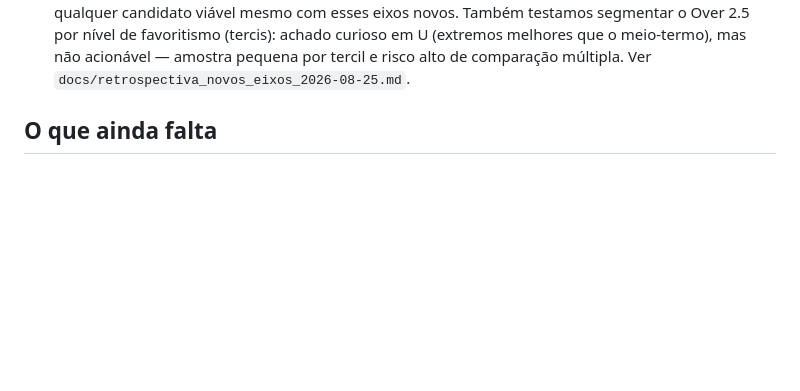
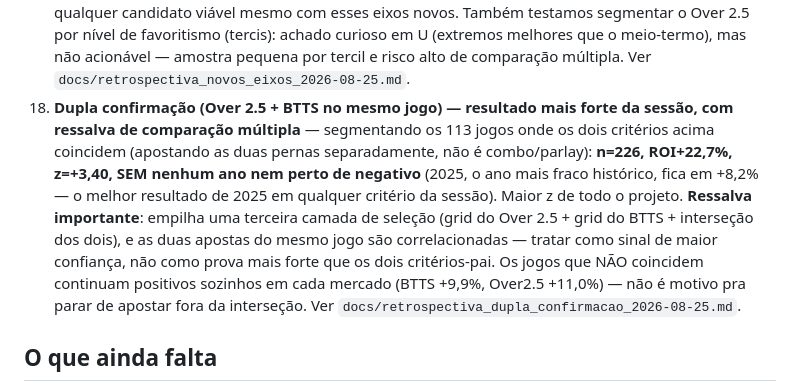
Before and after one commit to lucaseirafleury-ai/Bet, a Markdown page: metodologia_pesos/README.md, the part around the change. Rendered like a GitHub page; blank space fills up the shorter version.

```diff
--- a/metodologia_pesos/README.md
+++ b/metodologia_pesos/README.md
@@ -274,6 +274,20 @@ atualizada, esta lista aqui não é mantida em detalhe:
    curioso em U (extremos melhores que o meio-termo), mas não acionável
    — amostra pequena por tercil e risco alto de comparação múltipla.
    Ver `docs/retrospectiva_novos_eixos_2026-08-25.md`.
+18. **Dupla confirmação (Over 2.5 + BTTS no mesmo jogo) — resultado mais
+   forte da sessão, com ressalva de comparação múltipla** — segmentando
+   os 113 jogos onde os dois critérios acima coincidem (apostando as
+   duas pernas separadamente, não é combo/parlay): **n=226, ROI+22,7%,
+   z=+3,40, SEM nenhum ano nem perto de negativo** (2025, o ano mais
+   fraco histórico, fica em +8,2% — o melhor resultado de 2025 em
+   qualquer critério da sessão). Maior z de todo o projeto. **Ressalva
+   importante**: empilha uma terceira camada de seleção (grid do Over
+   2.5 + grid do BTTS + interseção dos dois), e as duas apostas do mesmo
+   jogo são correlacionadas — tratar como sinal de maior confiança, não
+   como prova mais forte que os dois critérios-pai. Os jogos que NÃO
+   coincidem continuam positivos sozinhos em cada mercado (BTTS
+   +9,9%, Over2.5 +11,0%) — não é motivo pra parar de apostar fora da
+   interseção. Ver `docs/retrospectiva_dupla_confirmacao_2026-08-25.md`.
 
 ## O que ainda falta
 
```
Also changed, not shown: metodologia_pesos/docs/protocolo.md (+28 -0 lines), metodologia_pesos/docs/retrospectiva_dupla_confirmacao_2026-08-25.md (added, +94 -0 lines).
